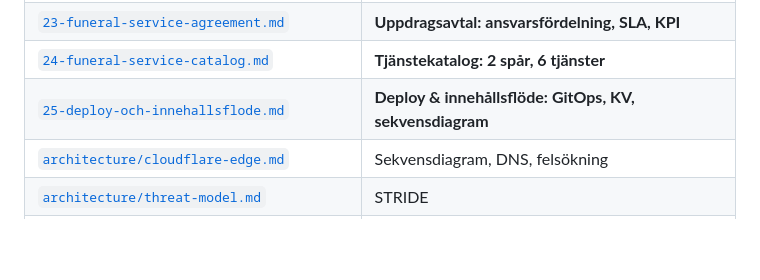
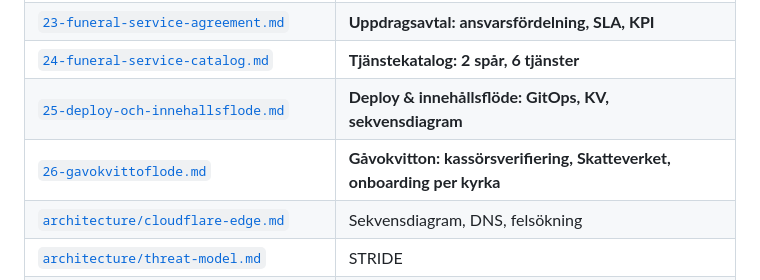
Before and after one commit to Compuute/kyrk-projekt, a Markdown page: README.md, the part around the change. Drawn GitHub-style; blank space fills up the shorter version.

Commit message:
docs: gåvokvittoflödet — verifieringsdesign, Skatteverket-krav, onboarding per kyrka

```diff
--- a/README.md
+++ b/README.md
@@ -210,6 +210,7 @@ En ny kyrka = kopiera content.json + byt 5 värden + deploy. 5 minuter.
 | [`23-funeral-service-agreement.md`](docs/23-funeral-service-agreement.md) | **Uppdragsavtal: ansvarsfördelning, SLA, KPI** |
 | [`24-funeral-service-catalog.md`](docs/24-funeral-service-catalog.md) | **Tjänstekatalog: 2 spår, 6 tjänster** |
 | [`25-deploy-och-innehallsflode.md`](docs/25-deploy-och-innehallsflode.md) | **Deploy & innehållsflöde: GitOps, KV, sekvensdiagram** |
+| [`26-gavokvittoflode.md`](docs/26-gavokvittoflode.md) | **Gåvokvitton: kassörsverifiering, Skatteverket, onboarding per kyrka** |
 | [`architecture/cloudflare-edge.md`](docs/architecture/cloudflare-edge.md) | Sekvensdiagram, DNS, felsökning |
 | [`architecture/threat-model.md`](docs/architecture/threat-model.md) | STRIDE |
 | [`governance/gdpr-register.md`](docs/governance/gdpr-register.md) | **Art. 30 registerförteckning** |
```
Also changed, not shown: docs/26-gavokvittoflode.md (added, +152 -0 lines).
